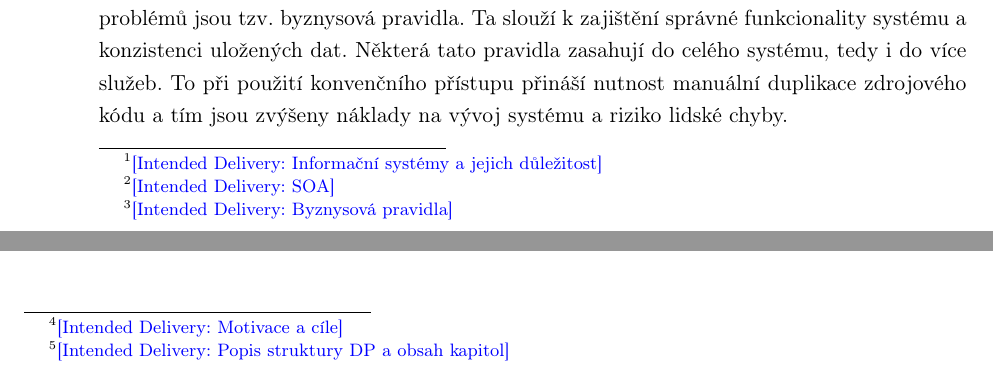
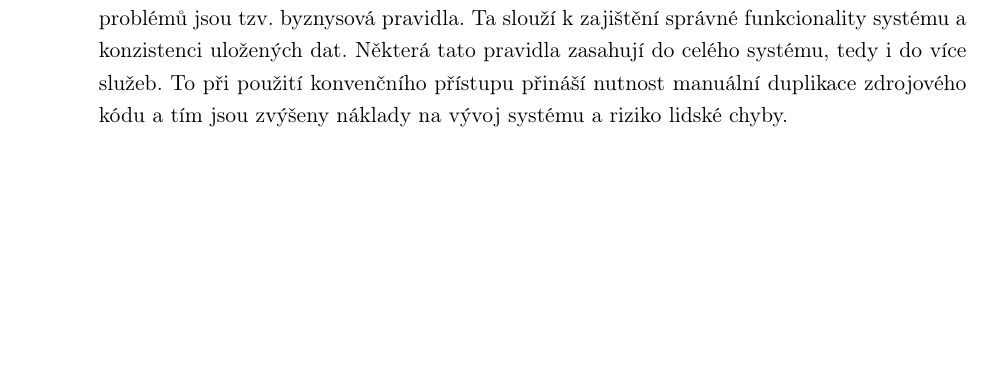
Before and after one commit to klimesf/diploma-thesis-text, a LaTeX thesis (diploma-thesis.tex, which reads content/chapter-01-uvod.tex): two parts of pages 19 and 20 of 99 before the commit and part of page 19 of 99 after it, the two joined at a grey line, cut so that both start at the same text, the shorter picture padded with empty space. Compiled offline with pdfLaTeX.

Commit message:
remove goals from intro

```diff
--- a/content/chapter-01-uvod.tex
+++ b/content/chapter-01-uvod.tex
@@ -2,7 +2,7 @@
 
 \chapter{Úvod}\label{ch:uvod}
 
-\goal{Informační systémy a jejich důležitost}
+%\goal{Informační systémy a jejich důležitost}
 Informační systémy se ve 21. století staly neodmyslitelnou součástí našich každodenních životů.
 Do styku s nimi přicházíme jak při výkonu našich povolání, tak ve volném čase. Usnadňují
 řadu aspektů našich činností. Jejich využití sahá do mnoha sektorů, od vzdělání a vědy,
@@ -12,7 +12,7 @@ sociální sítě, kde umožňují lidem globálně komunikovat a sdílet své m
 Jedním z úkolů výzkumu v oblasti softwarového inženýrství je zjednodušení a zefektivnění procesu
 vývoje informačních systémů. Díky tomu budou tyto systémy moci splňovat stále rostoucí množství požadavků.
 
-\goal{SOA}
+%\goal{SOA}
 Náročnost vývoje některých informačních systémů překračuje možnosti jednotlivců, ale
 i celých týmů či skupin. Tyto systémy často využívají větší počet různorodých technologií kvůli
 širokému spektru funkcionality, kterou nabízejí. Jedním z přístupů, který tyto problémy řeší,
@@ -21,7 +21,7 @@ nezávislých celků, tzv. služeb. Každá služba pak zastřešuje pouze čás
 Tím je umožněno využívat teoreticky neomezené množství technologií a rozdělit práci na systému mezi více nezávislých
 vývojářských týmu.
 
-\goal{Byznysová pravidla}
+%\goal{Byznysová pravidla}
 Tato architektura bohužel nepřináší odpověď na všechny problémy, které je potřeba v informačních
 systémech řešit. Jak je popsáno v následujících kapitolách, jedním z těchto problémů jsou tzv. byznysová
 pravidla. Ta slouží k zajištění správné funkcionality systému a konzistenci uložených dat.
@@ -29,7 +29,7 @@ Některá tato pravidla zasahují do celého systému, tedy i do více služeb.
 To při použití konvenčního přístupu přináší nutnost manuální duplikace zdrojového
 kódu a tím jsou zvýšeny náklady na vývoj systému a riziko lidské chyby.
 
-\goal{Motivace a cíle}
+%\goal{Motivace a cíle}
 Cílem této práce je prozkoumat myšlenku inovativního přístupu k centrální správě a automatické
 distribuci byznysových pravidel v systémech využívajících architekturu orientovanou na služby
 a navrhnout framework, který by umožnil tento přístup uplatnit v praxi.
@@ -37,7 +37,7 @@ Tento koncept by měl díky využití aspektově orientovaného programování u
 a doménových expertů. Díky tomu by mohl přinést snížení nákladů na vývoj a údržbu informačních systémů
 a tím zvýšit jejich kvalitu a snížit náklady na jejich vývoj.
 
-\goal{Popis struktury DP a obsah kapitol}
+%\goal{Popis struktury DP a obsah kapitol}
 Kapitola~\ref{ch:analyza} se věnuje detailn\'{\i} anal\'yze problematiky bynysov\'ych pravidel a
 architektury orientované na služby, včetně jej\'{\i}ho historického v\'yvoje až po nejnovějš\'{\i} trendy,
 a v závěru identifikuje požadavky kladené na framework pro centráln\'{\i} správu a
```
Also changed, not shown: diploma-thesis.pdf.
